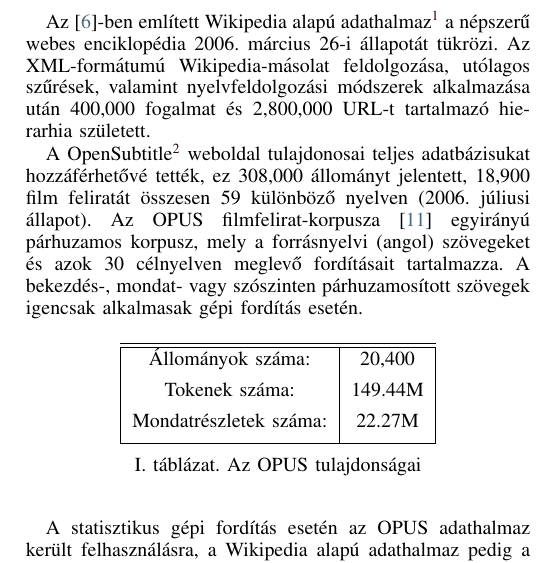
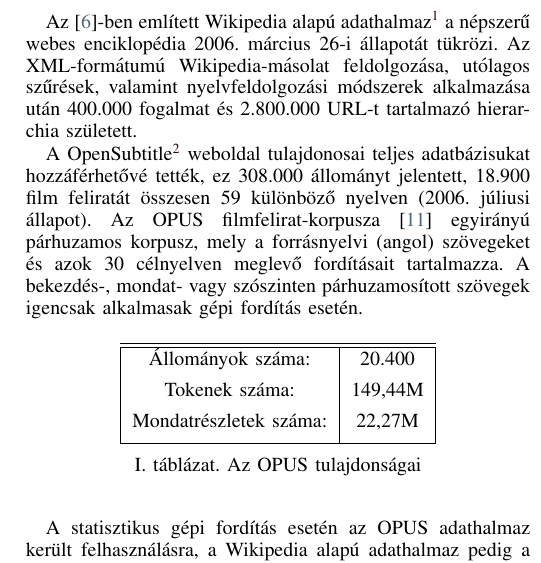
Before and after one commit to eszterbordi/Unslaneta, a LaTeX paper (cikk/main.tex, which reads cikk/results.tex): part of one column of page 3 of 4, cut so that both start at the same text. Compiled offline with pdfLaTeX; a LaTeX package or settings file that is missing is left out.

Commit message:
Minor adjustments.

```diff
--- a/cikk/main.tex
+++ b/cikk/main.tex
@@ -24,6 +24,9 @@
 \usepackage{nccbbb}
 %\usepackage{multicol}
 %\usepackage{lipsum}
+\hyphenation{
+	hi-e-rar-chi-a
+}
 
 \makeatletter
 \renewcommand\bibsection%
--- a/cikk/results.tex
+++ b/cikk/results.tex
@@ -2,20 +2,20 @@
 
 \subsection{Adathalmazok}
 
-Az \cite{Gabrilovich:2007:CSR}-ben említett Wikipedia alapú adathalmaz\footnote{Concept Wikipedia Adathalmaz (2007),  \url{http://www.lscom.org/datasets}} a népszerű webes enciklopédia 2006. március 26-i állapotát tükrözi. Az XML-formátumú Wikipedia-másolat feldolgozása, utólagos szűrések, valamint nyelvfeldolgozási módszerek alkalmazása után 400,000 fogalmat és 2,800,000 URL-t tartalmazó hierarhia született.
+Az \cite{Gabrilovich:2007:CSR}-ben említett Wikipedia alapú adathalmaz\footnote{Concept Wikipedia Adathalmaz (2007),  \url{http://www.lscom.org/datasets}} a népszerű webes enciklopédia 2006. március 26-i állapotát tükrözi. Az XML-formátumú Wikipedia-másolat feldolgozása, utólagos szűrések, valamint nyelvfeldolgozási módszerek alkalmazása után 400.000 fogalmat és 2.800.000 URL-t tartalmazó hierarchia született.
 
-A OpenSubtitle\footnote{OpenSubtitle, \url{http://www.opensubtitles.org/}} weboldal tulajdonosai teljes adatbázisukat hozzáférhetővé tették, ez 308,000 állományt jelentett, 18,900 film feliratát összesen 59 különböző nyelven (2006. júliusi állapot). Az OPUS filmfelirat-korpusza \cite{Tiedemann:RANLP5} egyirányú párhuzamos korpusz, mely a forrásnyelvi (angol) szövegeket és azok 30 célnyelven meglevő fordításait tartalmazza. A bekezdés-, mondat- vagy szószinten párhuzamosított szövegek igencsak alkalmasak gépi fordítás esetén.
+A OpenSubtitle\footnote{OpenSubtitle, \url{http://www.opensubtitles.org/}} weboldal tulajdonosai teljes adatbázisukat hozzáférhetővé tették, ez 308.000 állományt jelentett, 18.900 film feliratát összesen 59 különböző nyelven (2006. júliusi állapot). Az OPUS filmfelirat-korpusza \cite{Tiedemann:RANLP5} egyirányú párhuzamos korpusz, mely a forrásnyelvi (angol) szövegeket és azok 30 célnyelven meglevő fordításait tartalmazza. A bekezdés-, mondat- vagy szószinten párhuzamosított szövegek igencsak alkalmasak gépi fordítás esetén.
 
 \begin{table}[h!]
 \centering
 \normalsize
  \begin{tabular}{| c | c |}
  \hline\hline
- Állományok száma: & 20,400 \\ [1ex]
+ Állományok száma: & 20.400 \\ [1ex]
 
- Tokenek száma: & 149.44M \\ [1ex]
+ Tokenek száma: & 149,44M \\ [1ex]
 
-  Mondatrészletek száma: & 22.27M  \\ [1ex]
+  Mondatrészletek száma: & 22,27M  \\ [1ex]
  \hline
  \end{tabular}
  \caption{Az OPUS tulajdonságai}
```
